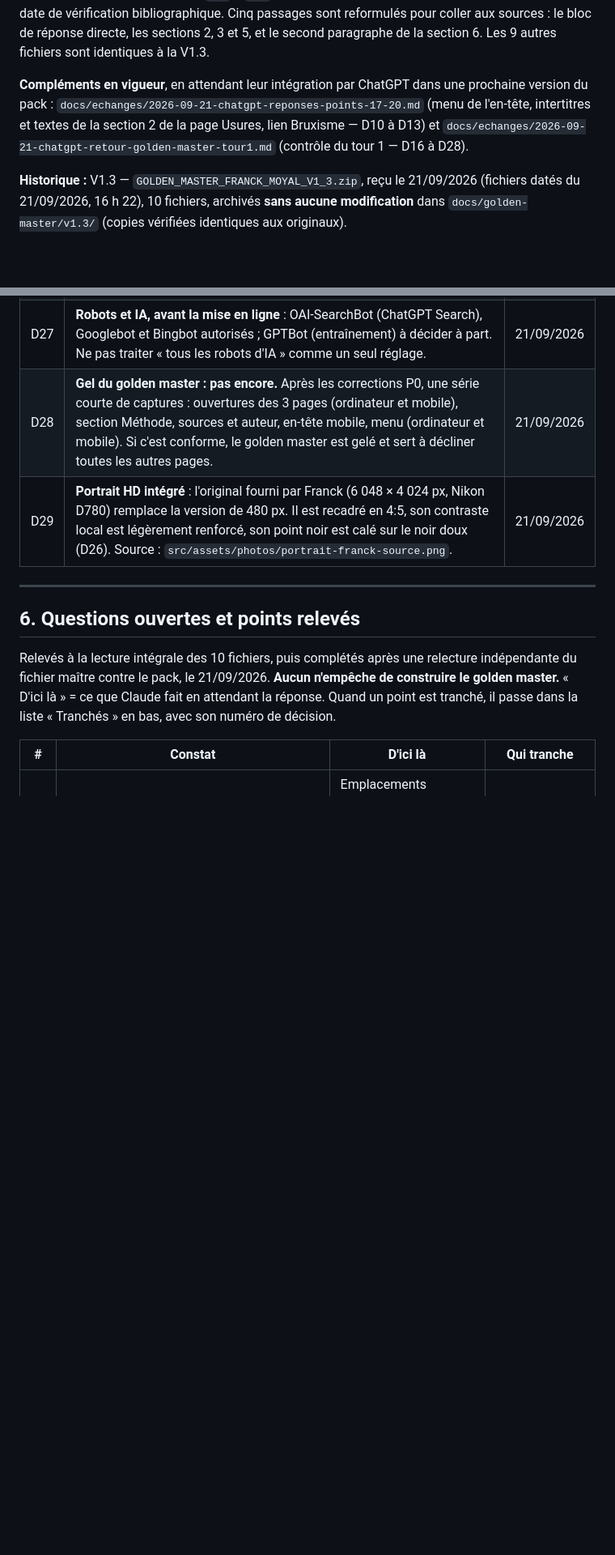
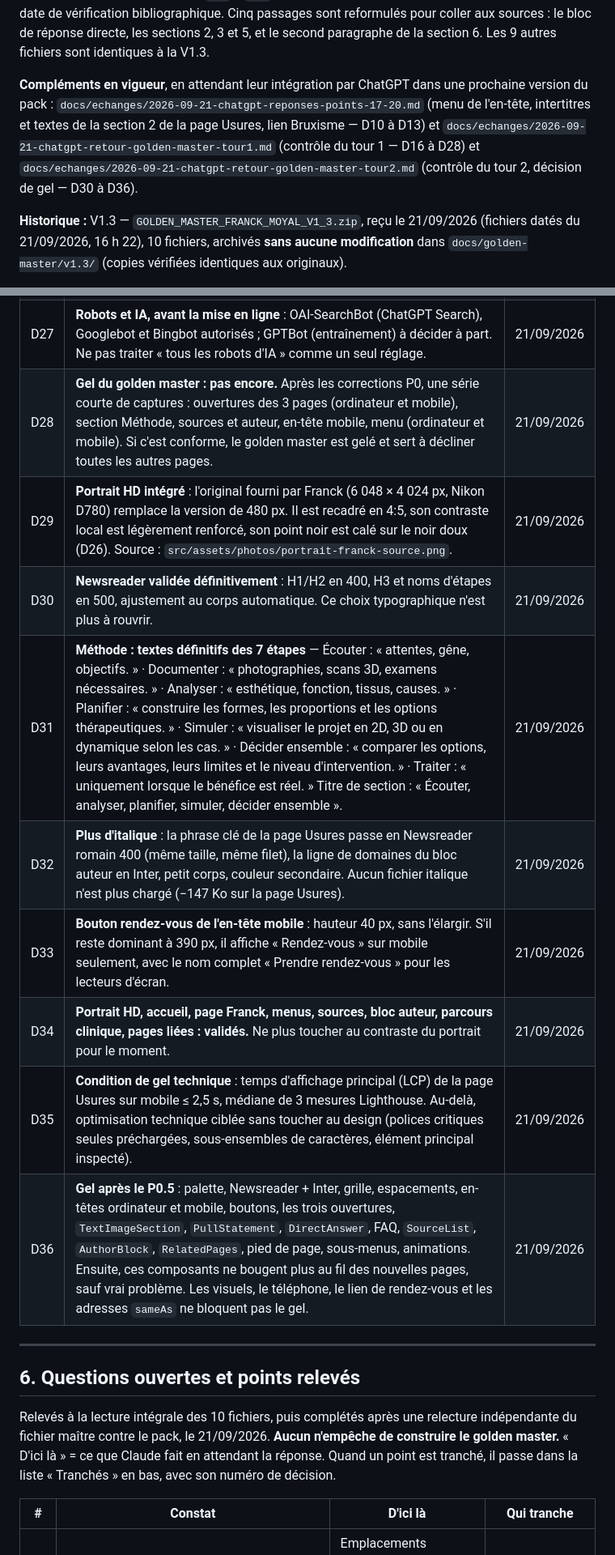
Before and after one commit to drfranckmoyal-cloud/geo, a Markdown page: PROJET-MAITRE.md, 2 parts joined by grey strips. Shown at 81% size. Drawn GitHub-style; blank space fills up the shorter version.

```diff
--- a/PROJET-MAITRE.md
+++ b/PROJET-MAITRE.md
@@ -104,7 +104,8 @@ paragraphe de la section 6. Les 9 autres fichiers sont identiques à la V1.3.
 **Compléments en vigueur**, en attendant leur intégration par ChatGPT dans une prochaine
 version du pack : `docs/echanges/2026-09-21-chatgpt-reponses-points-17-20.md` (menu de
 l'en-tête, intertitres et textes de la section 2 de la page Usures, lien Bruxisme — D10 à D13) et
-`docs/echanges/2026-09-21-chatgpt-retour-golden-master-tour1.md` (contrôle du tour 1 — D16 à D28).
+`docs/echanges/2026-09-21-chatgpt-retour-golden-master-tour1.md` (contrôle du tour 1 — D16 à D28) et
+`docs/echanges/2026-09-21-chatgpt-retour-golden-master-tour2.md` (contrôle du tour 2, décision de gel — D30 à D36).
 
 **Historique :** V1.3 — `GOLDEN_MASTER_FRANCK_MOYAL_V1_3.zip`, reçu le 21/09/2026 (fichiers
 datés du 21/09/2026, 16 h 22), 10 fichiers, archivés **sans aucune modification** dans
@@ -229,6 +230,13 @@ rendu sera jugé :
 | D27 | **Robots et IA, avant la mise en ligne** : OAI-SearchBot (ChatGPT Search), Googlebot et Bingbot autorisés ; GPTBot (entraînement) à décider à part. Ne pas traiter « tous les robots d'IA » comme un seul réglage. | 21/09/2026 |
 | D28 | **Gel du golden master : pas encore.** Après les corrections P0, une série courte de captures : ouvertures des 3 pages (ordinateur et mobile), section Méthode, sources et auteur, en-tête mobile, menu (ordinateur et mobile). Si c'est conforme, le golden master est gelé et sert à décliner toutes les autres pages. | 21/09/2026 |
 | D29 | **Portrait HD intégré** : l'original fourni par Franck (6 048 × 4 024 px, Nikon D780) remplace la version de 480 px. Il est recadré en 4:5, son contraste local est légèrement renforcé, son point noir est calé sur le noir doux (D26). Source : `src/assets/photos/portrait-franck-source.png`. | 21/09/2026 |
+| D30 | **Newsreader validée définitivement** : H1/H2 en 400, H3 et noms d'étapes en 500, ajustement au corps automatique. Ce choix typographique n'est plus à rouvrir. | 21/09/2026 |
+| D31 | **Méthode : textes définitifs des 7 étapes** — Écouter : « attentes, gêne, objectifs. » · Documenter : « photographies, scans 3D, examens nécessaires. » · Analyser : « esthétique, fonction, tissus, causes. » · Planifier : « construire les formes, les proportions et les options thérapeutiques. » · Simuler : « visualiser le projet en 2D, 3D ou en dynamique selon les cas. » · Décider ensemble : « comparer les options, leurs avantages, leurs limites et le niveau d'intervention. » · Traiter : « uniquement lorsque le bénéfice est réel. » Titre de section : « Écouter, analyser, planifier, simuler, décider ensemble ». | 21/09/2026 |
+| D32 | **Plus d'italique** : la phrase clé de la page Usures passe en Newsreader romain 400 (même taille, même filet), la ligne de domaines du bloc auteur en Inter, petit corps, couleur secondaire. Aucun fichier italique n'est plus chargé (−147 Ko sur la page Usures). | 21/09/2026 |
+| D33 | **Bouton rendez-vous de l'en-tête mobile** : hauteur 40 px, sans l'élargir. S'il reste dominant à 390 px, il affiche « Rendez-vous » sur mobile seulement, avec le nom complet « Prendre rendez-vous » pour les lecteurs d'écran. | 21/09/2026 |
+| D34 | **Portrait HD, accueil, page Franck, menus, sources, bloc auteur, parcours clinique, pages liées : validés.** Ne plus toucher au contraste du portrait pour le moment. | 21/09/2026 |
+| D35 | **Condition de gel technique** : temps d'affichage principal (LCP) de la page Usures sur mobile ≤ 2,5 s, médiane de 3 mesures Lighthouse. Au-delà, optimisation technique ciblée sans toucher au design (polices critiques seules préchargées, sous-ensembles de caractères, élément principal inspecté). | 21/09/2026 |
+| D36 | **Gel après le P0.5** : palette, Newsreader + Inter, grille, espacements, en-têtes ordinateur et mobile, boutons, les trois ouvertures, `TextImageSection`, `PullStatement`, `DirectAnswer`, FAQ, `SourceList`, `AuthorBlock`, `RelatedPages`, pied de page, sous-menus, animations. Ensuite, ces composants ne bougent plus au fil des nouvelles pages, sauf vrai problème. Les visuels, le téléphone, le lien de rendez-vous et les adresses `sameAs` ne bloquent pas le gel. | 21/09/2026 |
 
 ---
 
```
Also changed, not shown: other parts of PROJET-MAITRE.md (+4 -3 lines), docs/echanges/2026-09-21-chatgpt-retour-golden-master-tour2.md (added, +361 -0 lines).
